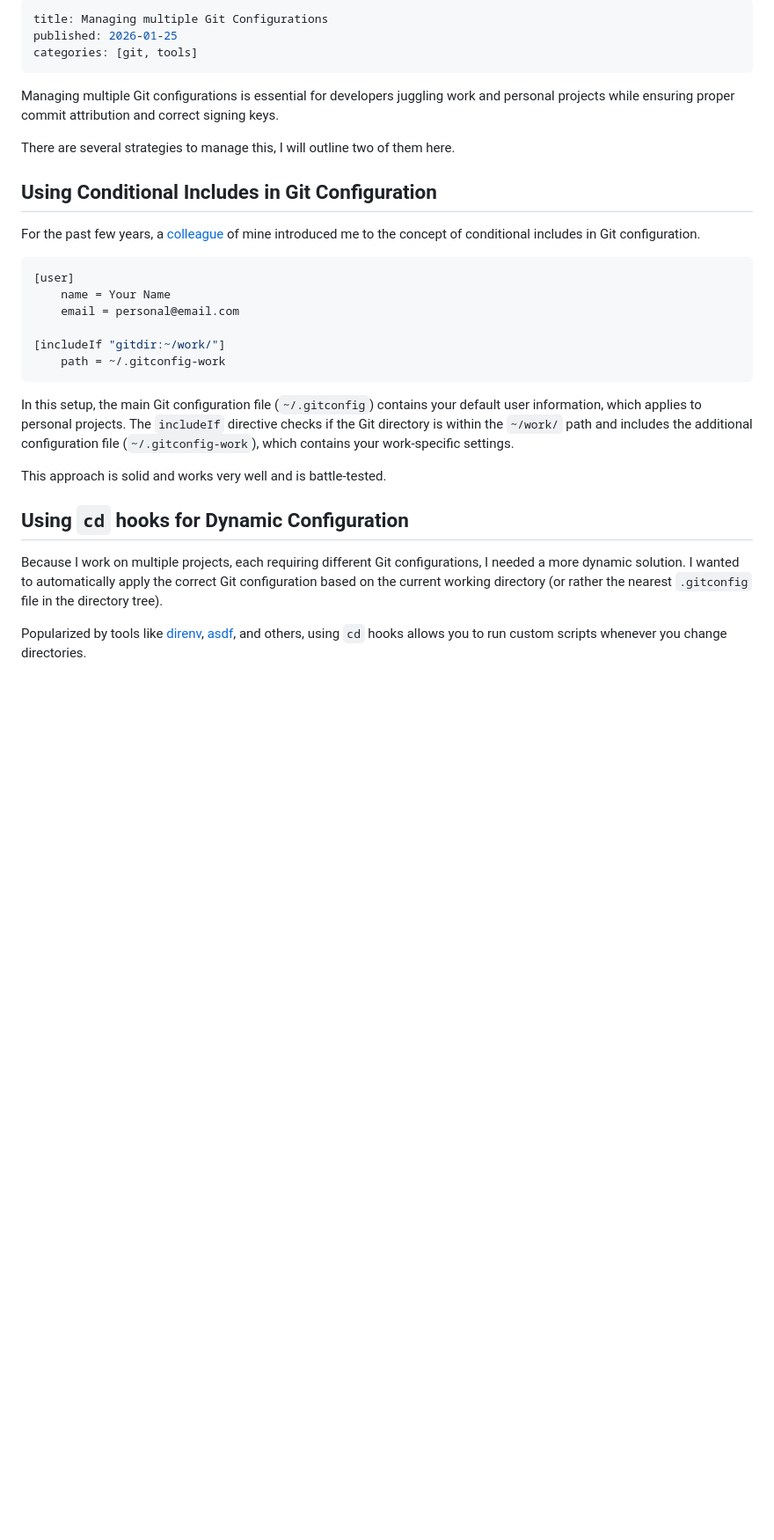
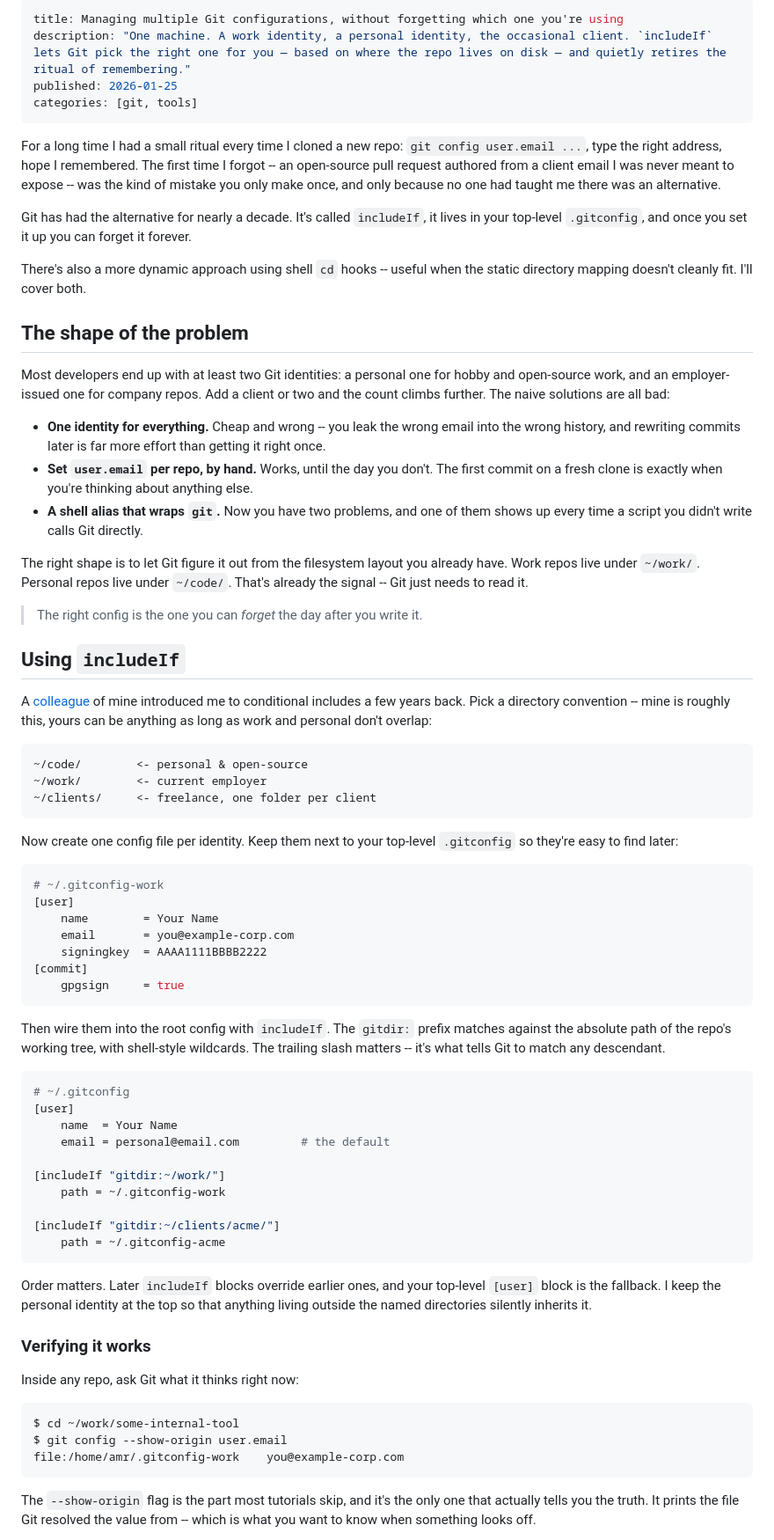
Before and after one commit to amrbashir/amrbashir.me, a Markdown page: src/posts/manage-multiple-git-configs.md, the part around one of its changes. Shown at 88% size. Rendered like a GitHub page; blank space fills up the shorter version.

Commit message:
feat: enhance article on managing multiple Git configurations with detailed explanations and examples

````diff
--- a/src/posts/manage-multiple-git-configs.md
+++ b/src/posts/manage-multiple-git-configs.md
@@ -1,41 +1,76 @@
 ---
-title: Managing multiple Git Configurations
+title: Managing multiple Git configurations, without forgetting which one you're using
+description: "One machine. A work identity, a personal identity, the occasional client. `includeIf` lets Git pick the right one for you — based on where the repo lives on disk — and quietly retires the ritual of remembering."
 published: 2026-01-25
 categories: [git, tools]
 ---
 
-Managing multiple Git configurations is essential for developers juggling work and personal projects
-while ensuring proper commit attribution and correct signing keys.
+For a long time I had a small ritual every time I cloned a new repo: `git config user.email ...`, type the right address, hope I remembered. The first time I forgot -- an open-source pull request authored from a client email I was never meant to expose -- was the kind of mistake you only make once, and only because no one had taught me there was an alternative.
 
-There are several strategies to manage this, I will outline two of them here.
+Git has had the alternative for nearly a decade. It's called `includeIf`, it lives in your top-level `.gitconfig`, and once you set it up you can forget it forever.
 
-## Using Conditional Includes in Git Configuration
+There's also a more dynamic approach using shell `cd` hooks -- useful when the static directory mapping doesn't cleanly fit. I'll cover both.
 
-For the past few years, a [colleague](https://github.com/chippers) of mine introduced me to the concept of conditional includes in Git
-configuration.
+## The shape of the problem
+
+Most developers end up with at least two Git identities: a personal one for hobby and open-source work, and an employer-issued one for company repos. Add a client or two and the count climbs further. The naive solutions are all bad:
+
+- **One identity for everything.** Cheap and wrong -- you leak the wrong email into the wrong history, and rewriting commits later is far more effort than getting it right once.
+- **Set `user.email` per repo, by hand.** Works, until the day you don't. The first commit on a fresh clone is exactly when you're thinking about anything else.
+- **A shell alias that wraps `git`.** Now you have two problems, and one of them shows up every time a script you didn't write calls Git directly.
+
+The right shape is to let Git figure it out from the filesystem layout you already have. Work repos live under `~/work/`. Personal repos live under `~/code/`. That's already the signal -- Git just needs to read it.
+
+> The right config is the one you can *forget* the day after you write it.
+
+## Using `includeIf`
+
+A [colleague](https://github.com/chippers) of mine introduced me to conditional includes a few years back. Pick a directory convention -- mine is roughly this, yours can be anything as long as work and personal don't overlap:
+
+```
+~/code/        <- personal & open-source
+~/work/        <- current employer
+~/clients/     <- freelance, one folder per client
+```
+
+Now create one config file per identity. Keep them next to your top-level `.gitconfig` so they're easy to find later:
 
 ```ini
+# ~/.gitconfig-work
 [user]
-	name = Your Name
-	email =	personal@email.com
+    name        = Your Name
+    email       = you@example-corp.com
+    signingkey  = AAAA1111BBBB2222
+[commit]
+    gpgsign     = true
+```
+
+Then wire them into the root config with `includeIf`. The `gitdir:` prefix matches against the absolute path of the repo's working tree, with shell-style wildcards. The trailing slash matters -- it's what tells Git to match any descendant.
+
+```ini
+# ~/.gitconfig
+[user]
+    name  = Your Name
+    email = personal@email.com         # the default
 
 [includeIf "gitdir:~/work/"]
-	path = ~/.gitconfig-work
+    path = ~/.gitconfig-work
+
+[includeIf "gitdir:~/clients/acme/"]
+    path = ~/.gitconfig-acme
 ```
 
-In this setup, the main Git configuration file (`~/.gitconfig`) contains your default user information,
-which applies to personal projects. The `includeIf` directive checks if the Git directory is within
-the `~/work/` path and includes the additional configuration file (`~/.gitconfig-work`),
-which contains your work-specific settings.
+Order matters. Later `includeIf` blocks override earlier ones, and your top-level `[user]` block is the fallback. I keep the personal identity at the top so that anything living outside the named directories silently inherits it.
 
-This approach is solid and works very well and is battle-tested.
+### Verifying it works
 
-## Using `cd` hooks for Dynamic Configuration
+Inside any repo, ask Git what it thinks right now:
 
-Because I work on multiple projects, each requiring different Git configurations,
-I needed a more dynamic solution. I wanted to automatically apply the correct Git configuration
-based on the current working directory (or rather the nearest `.gitconfig` file in the directory tree).
+```sh
+$ cd ~/work/some-internal-tool
+$ git config --show-origin user.email
+file:/home/amr/.gitconfig-work    you@example-corp.com
+```
 
-Popularized by tools like [direnv](https://direnv.net/), [asdf](https://asdf-vm.com/), and others,
-using `cd` hooks allows you to run custom scripts whenever you change directories.
+The `--show-origin` flag is the part most tutorials skip, and it's the only one that actually tells you the truth. It prints the file Git resolved the value from -- which is what you want to know when something looks off.
 
````
Also changed, not shown: other parts of src/posts/manage-multiple-git-configs.md (+34 -11 lines).
